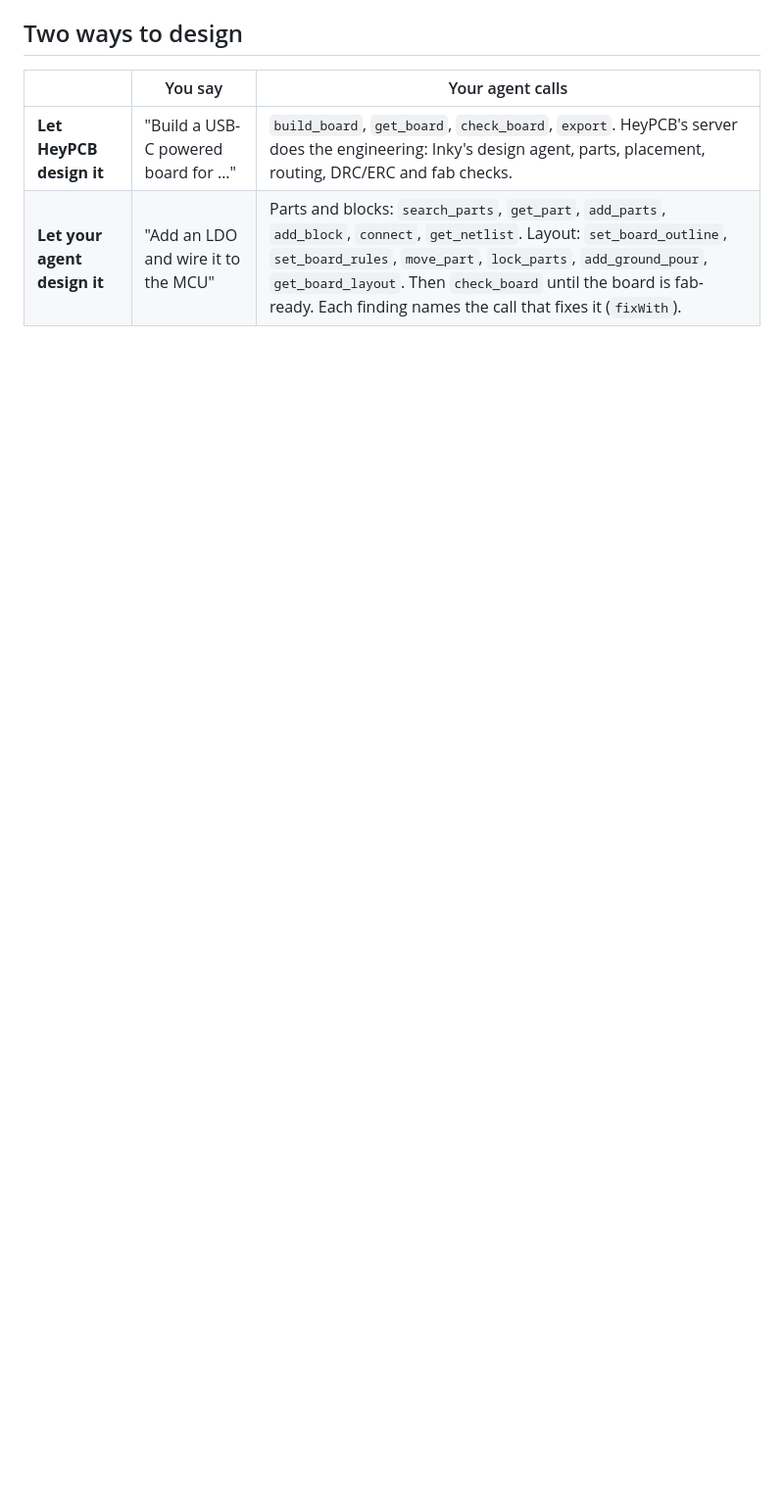
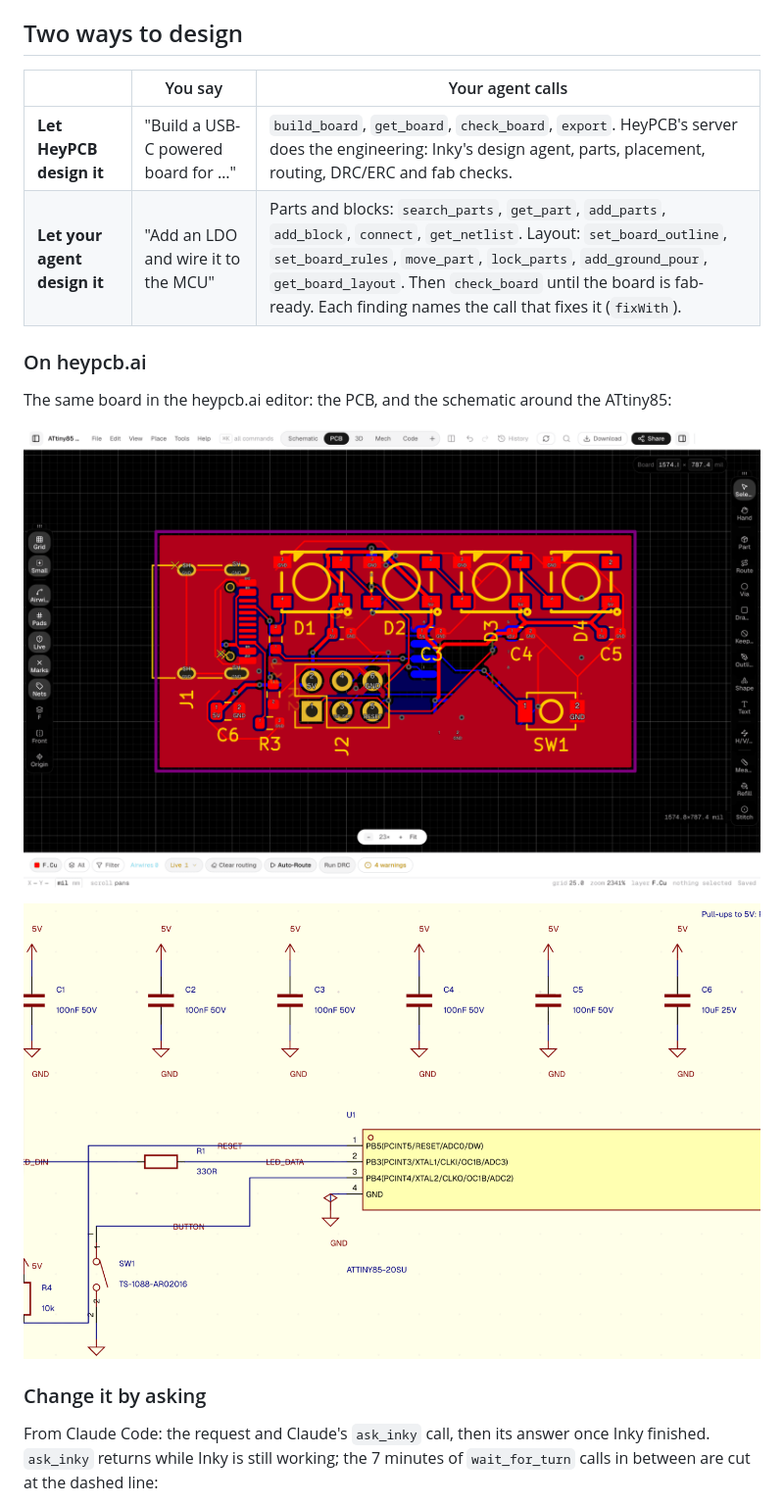
Before and after one commit to HeyPCB/heypcb-mcp, a Markdown page: README.md, the part around one of its changes. Shown at 98% size. Drawn GitHub-style; pictures changed too: docs/images/board-pcb.png (added), docs/images/board-schematic.png (added); blank space fills up the shorter version.

```diff
--- a/README.md
+++ b/README.md
@@ -25,3 +30,20 @@ highlighted nets and parts, open connections), measures it with
 |---|---|---|
 | **Let HeyPCB design it** | "Build a USB-C powered board for …" | `build_board`, `get_board`, `check_board`, `export`. HeyPCB's server does the engineering: Inky's design agent, parts, placement, routing, DRC/ERC and fab checks. |
 | **Let your agent design it** | "Add an LDO and wire it to the MCU" | Parts and blocks: `search_parts`, `get_part`, `add_parts`, `add_block`, `connect`, `get_netlist`. Layout: `set_board_outline`, `set_board_rules`, `move_part`, `lock_parts`, `add_ground_pour`, `get_board_layout`. Then `check_board` until the board is fab-ready. Each finding names the call that fixes it (`fixWith`). |
+
+### On heypcb.ai
+
+The same board in the heypcb.ai editor: the PCB, and the schematic around
+the ATtiny85:
+
+![The board's PCB in the heypcb.ai editor: a 40 by 20 mm two-layer board with the USB-C connector J1 at the left edge, the ISP header J2, four WS2812B LEDs D1 to D4 along the top, their capacitors, and the button SW1, all routed, with a copper pour](https://raw.githubusercontent.com/HeyPCB/heypcb-mcp/main/docs/images/board-pcb.png)
+
+![Part of the board's schematic in the heypcb.ai editor: the decoupling capacitors C1 to C5 (100nF) and C6 (10uF) on 5V, and the ATtiny85 U1 with RESET on PB5 pulled up by R4 10k, LED_DATA on PB3 through R1 330R to LED_DIN, and the button SW1 on PB4](https://raw.githubusercontent.com/HeyPCB/heypcb-mcp/main/docs/images/board-schematic.png)
+
+### Change it by asking
+
+From Claude Code: the request and Claude's `ask_inky` call, then its
+answer once Inky finished. `ask_inky` returns while Inky is still working;
+the 7 minutes of `wait_for_turn` calls in between are cut at the dashed
+line:
+
```
Also changed, not shown: other parts of README.md (+15 -0 lines), docs/images/ask-inky-before-after.png (added), docs/images/board-3d.png (added), docs/images/claude-code-ask-inky.png (added), docs/images/preview-board.png (added).
